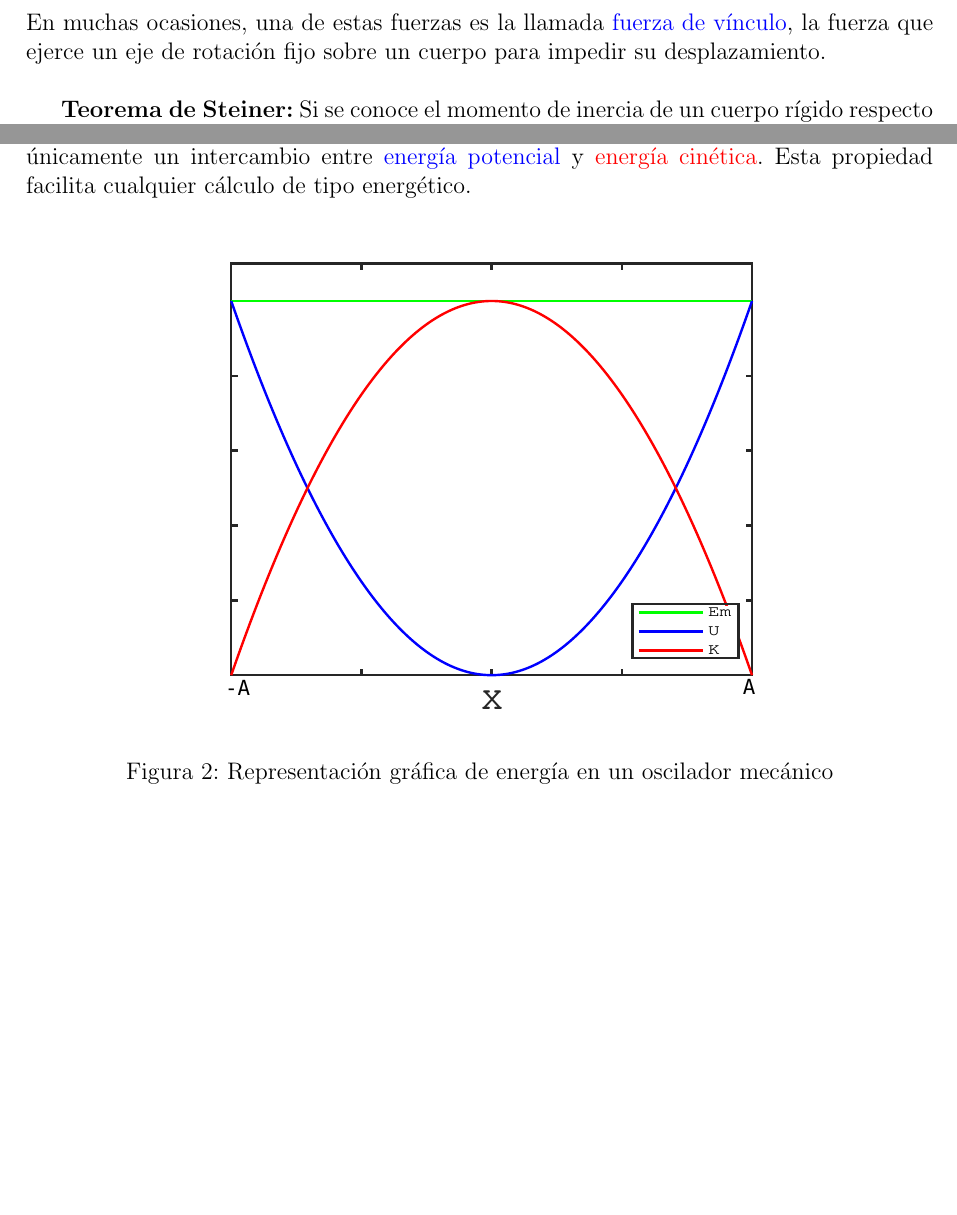
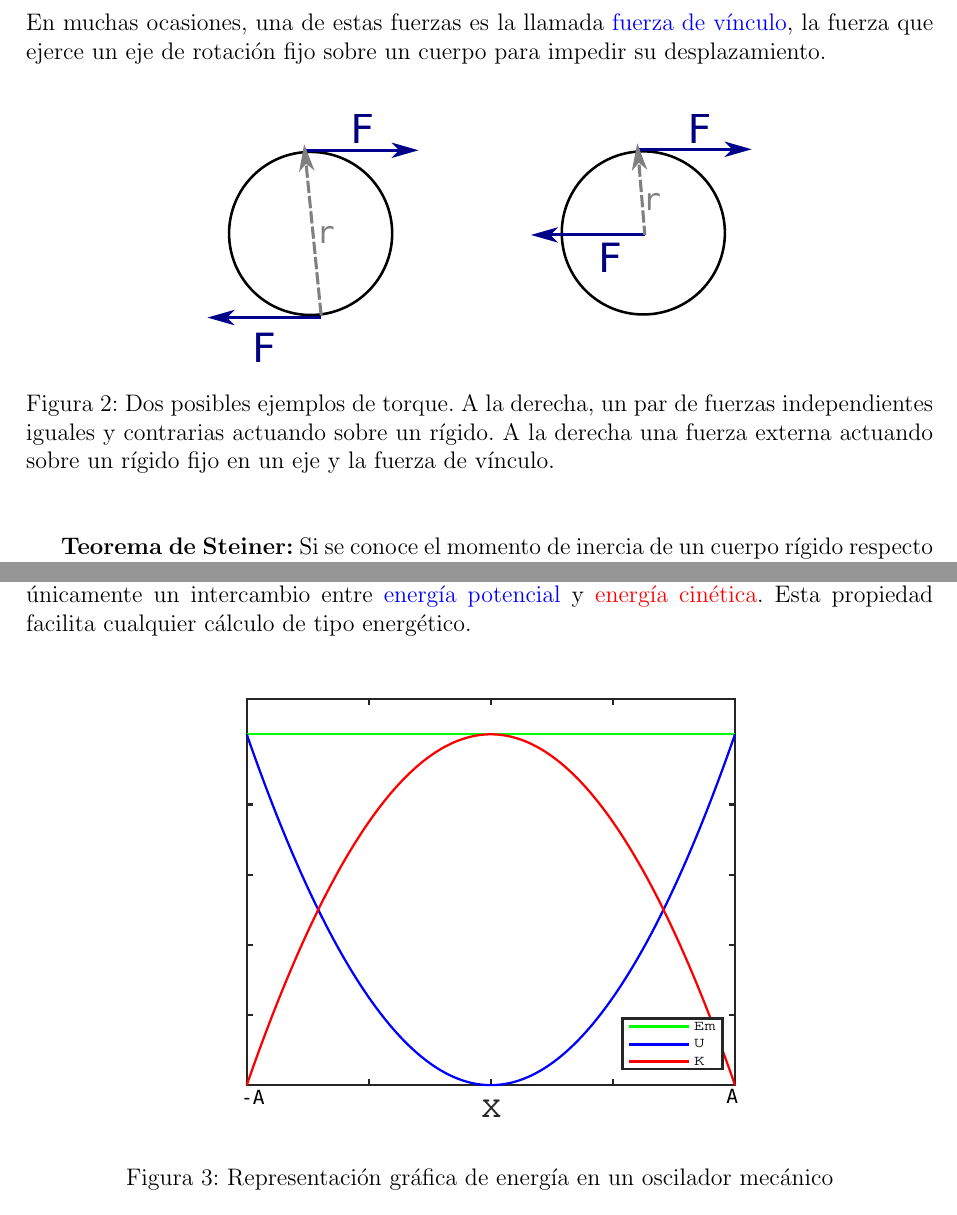
Before and after one commit to AgustinaP/IB, a LaTeX CV (resumen.tex): two parts of pages 7 and 9 of 9 before the commit and two parts of pages 7 and 10 of 10 after it, joined at a grey line, cut so that both start at the same text, the shorter picture padded with empty space. Compiled offline with pdfLaTeX.

Commit message:
Inclusión gráfica torque

```diff
--- a/resumen.tex
+++ b/resumen.tex
@@ -216,6 +216,14 @@ Siendo la distancia-vector entre los puntos de aplicación de las dos fuerzas $\
 $$\vec{T}=\vec{r}\times\vec{F}$$
 En muchas ocasiones, una de estas fuerzas es la llamada \textcolor{blue}{fuerza de vínculo}, la fuerza que ejerce un eje de rotación fijo sobre un cuerpo para impedir su desplazamiento.\\
 
+\begin{figure}[htbp]
+	\begin{center}
+		\includegraphics[width=0.6\textwidth]{torque.eps}
+		\caption{Dos posibles ejemplos de torque. A la derecha, un par de fuerzas independientes iguales y contrarias actuando sobre un rígido. A la derecha una fuerza externa actuando sobre un rígido fijo en un eje y la fuerza de vínculo.}
+		\label{fig:torque}
+	\end{center}
+\end{figure}
+
 \textbf{Teorema de Steiner:} Si se conoce el momento de inercia de un cuerpo rígido respecto a su eje baricéntrico $I_0$, el teorema de Steiner establece su momento de inercia respecto a cualquier otro eje paralelo a este a una distancia $r'$.
 $$I = I_0 + m \, r'^2$$
 
@@ -272,5 +280,5 @@ Resolviendo la ecuación se puede encuentra la frecuencia natural del sistema os
 
 \begin{figure}[htbp]
 	\begin{center}
-		\includegraphics[scale=0.8]{energOscil.eps}
+		\includegraphics[scale=0.75]{energOscil.eps}
 		\caption{Representación gráfica de energía en un oscilador mecánico}
```
Also changed, not shown: resumen.pdf, torque.eps (added), resumen.tex (4 more changed lines), 5 other files.
